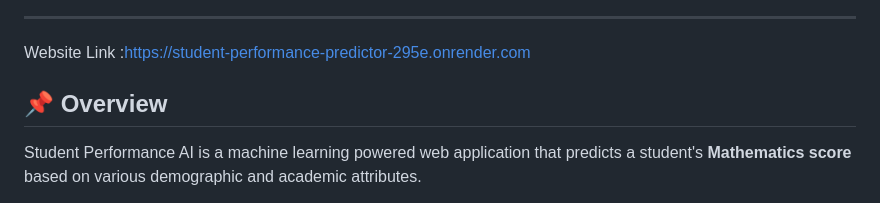
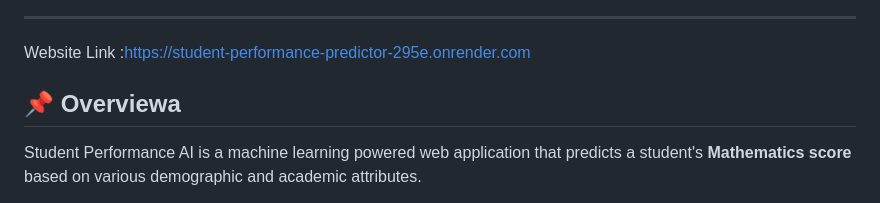
Before and after one commit to shanky-ux/Predicting-Student-Performance-with-Machine-Learning, a Markdown page: README.md, the part around the change. GitHub-like rendering.

```diff
--- a/README.md
+++ b/README.md
@@ -18,7 +18,7 @@
 
 Website Link :https://student-performance-predictor-295e.onrender.com
 
-## 📌 Overview
+## 📌 Overviewa
 
 Student Performance AI is a machine learning powered web application that predicts a student's **Mathematics score** based on various demographic and academic attributes.
 
```
